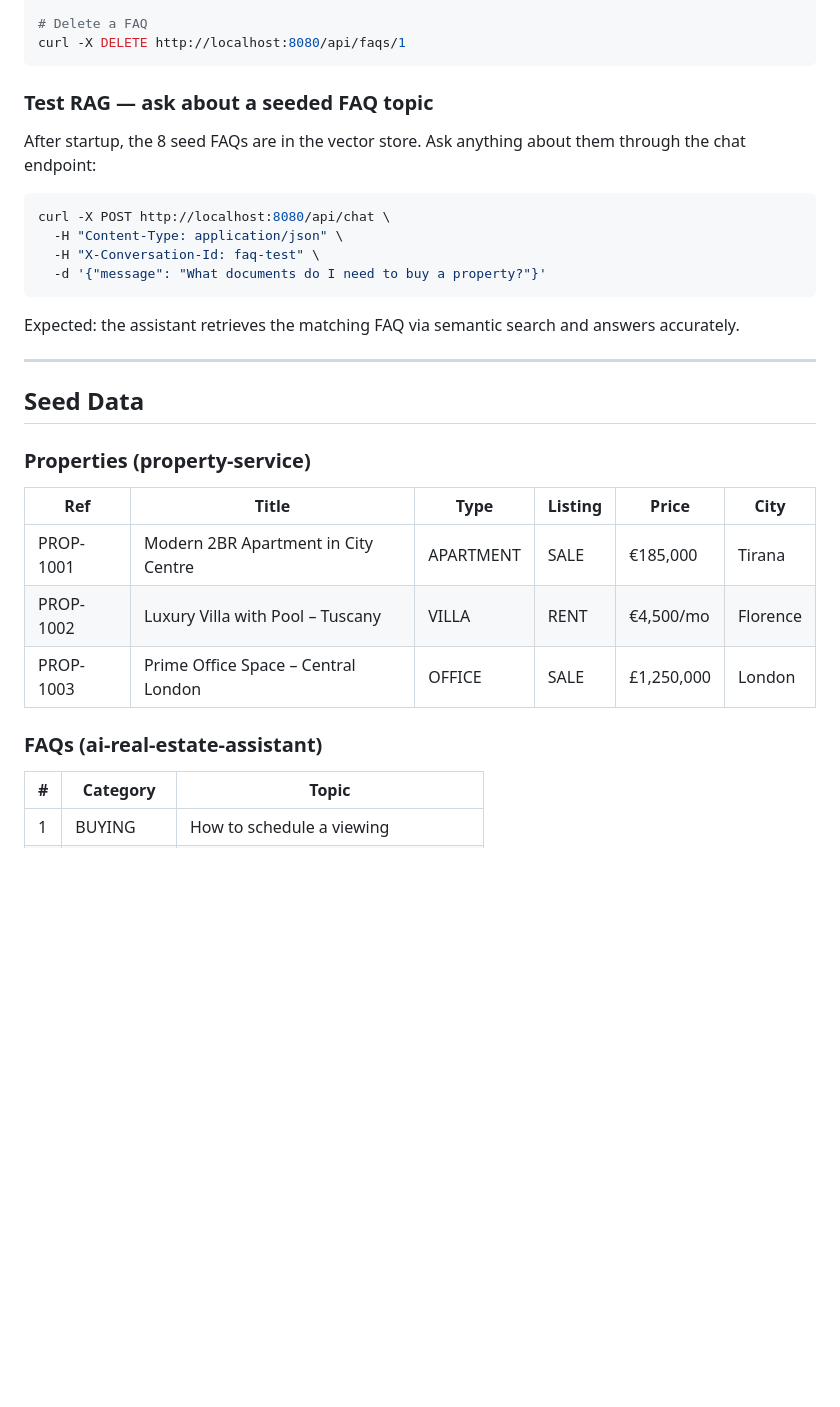
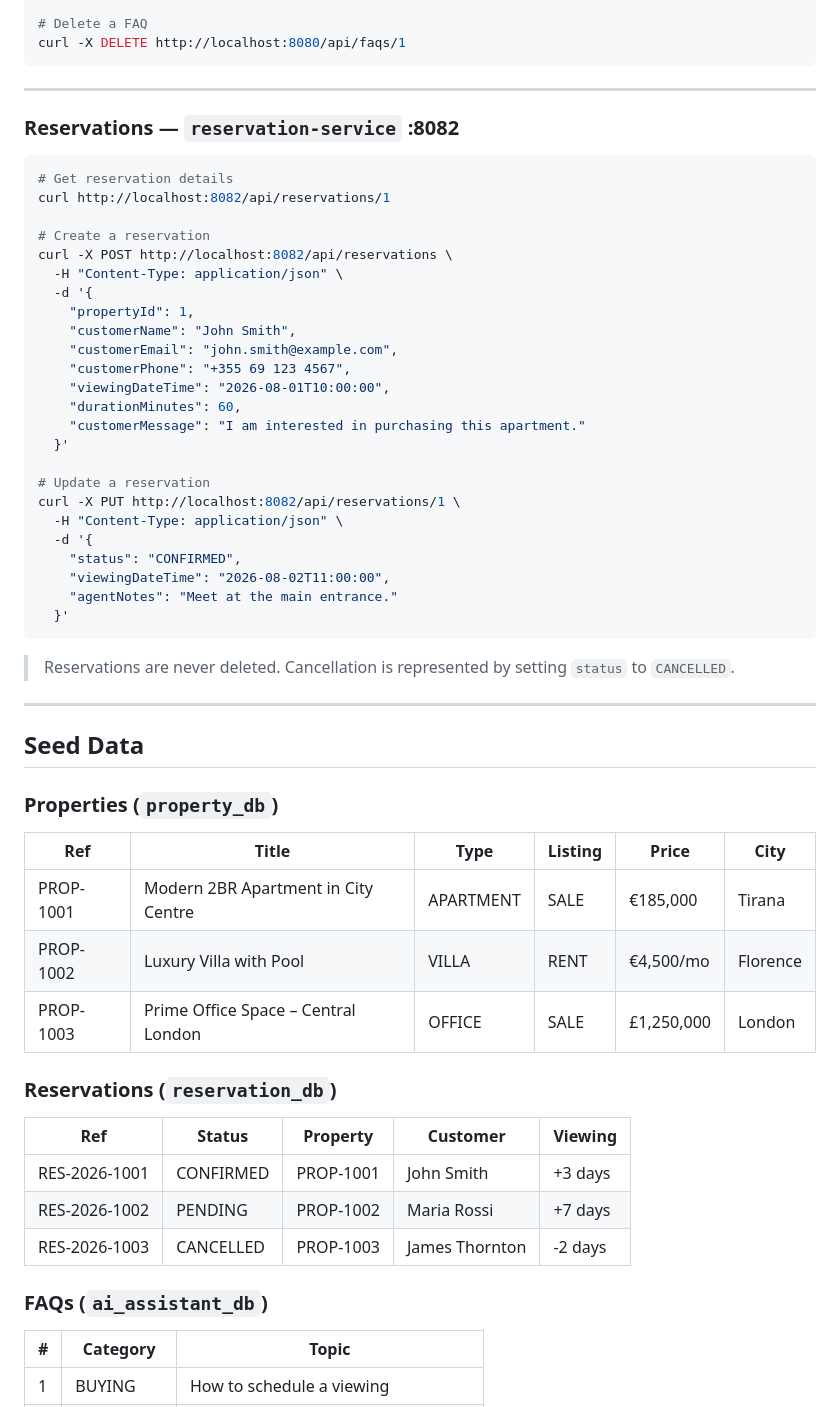
Before and after one commit to dejvis06/ai-real-estate-assistant, a Markdown page: README.md, the part around one of its changes. Drawn GitHub-style; blank space fills up the shorter version.

Commit message:
docs: update README with three-agent architecture, MCP tools, reservation service, and seed data

````diff
--- a/README.md
+++ b/README.md
@@ -221,32 +264,60 @@ curl -X PUT http://localhost:8080/api/faqs/1 \
 curl -X DELETE http://localhost:8080/api/faqs/1
 ```
 
-### Test RAG — ask about a seeded FAQ topic
+---
 
-After startup, the 8 seed FAQs are in the vector store. Ask anything about them through the chat endpoint:
+### Reservations — `reservation-service` :8082
 
 ```bash
-curl -X POST http://localhost:8080/api/chat \
+# Get reservation details
+curl http://localhost:8082/api/reservations/1
+
+# Create a reservation
+curl -X POST http://localhost:8082/api/reservations \
   -H "Content-Type: application/json" \
-  -H "X-Conversation-Id: faq-test" \
-  -d '{"message": "What documents do I need to buy a property?"}'
+  -d '{
+    "propertyId": 1,
+    "customerName": "John Smith",
+    "customerEmail": "john.smith@example.com",
+    "customerPhone": "+355 69 123 4567",
+    "viewingDateTime": "2026-08-01T10:00:00",
+    "durationMinutes": 60,
+    "customerMessage": "I am interested in purchasing this apartment."
+  }'
+
+# Update a reservation
+curl -X PUT http://localhost:8082/api/reservations/1 \
+  -H "Content-Type: application/json" \
+  -d '{
+    "status": "CONFIRMED",
+    "viewingDateTime": "2026-08-02T11:00:00",
+    "agentNotes": "Meet at the main entrance."
+  }'
 ```
 
-Expected: the assistant retrieves the matching FAQ via semantic search and answers accurately.
+> Reservations are never deleted. Cancellation is represented by setting `status` to `CANCELLED`.
 
 ---
 
 ## Seed Data
 
-### Properties (property-service)
+### Properties (`property_db`)
 
 | Ref | Title | Type | Listing | Price | City |
 |---|---|---|---|---|---|
 | PROP-1001 | Modern 2BR Apartment in City Centre | APARTMENT | SALE | €185,000 | Tirana |
-| PROP-1002 | Luxury Villa with Pool – Tuscany | VILLA | RENT | €4,500/mo | Florence |
+| PROP-1002 | Luxury Villa with Pool | VILLA | RENT | €4,500/mo | Florence |
 | PROP-1003 | Prime Office Space – Central London | OFFICE | SALE | £1,250,000 | London |
 
-### FAQs (ai-real-estate-assistant)
+### Reservations (`reservation_db`)
+
+| Ref | Status | Property | Customer | Viewing |
+|---|---|---|---|---|
+| RES-2026-1001 | CONFIRMED | PROP-1001 | John Smith | +3 days |
+| RES-2026-1002 | PENDING | PROP-1002 | Maria Rossi | +7 days |
+| RES-2026-1003 | CANCELLED | PROP-1003 | James Thornton | -2 days |
+
+### FAQs (`ai_assistant_db`)
 
 | # | Category | Topic |
 |---|---|---|
````
Also changed, not shown: other parts of README.md (+159 -104 lines).
